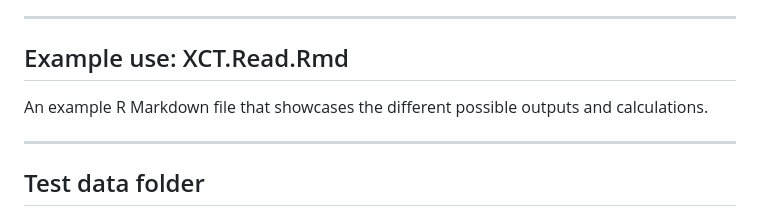
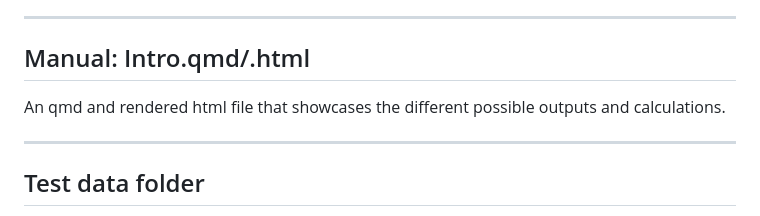
Before and after one commit to UGent-Woodlab/XCT.read-R-function, a Markdown page: README.md, the part around the change. Rendered like a GitHub page.

```diff
--- a/README.md
+++ b/README.md
@@ -52,8 +52,8 @@ XCT.Read function reads and calculates ring width and density parameters from tx
 
 ---
 
-## Example use: XCT.Read.Rmd
-An example R Markdown file that showcases the different possible outputs and calculations.
+## Manual: Intro.qmd/.html
+An qmd and rendered html file that showcases the different possible outputs and calculations.
 
 ---
 
```
